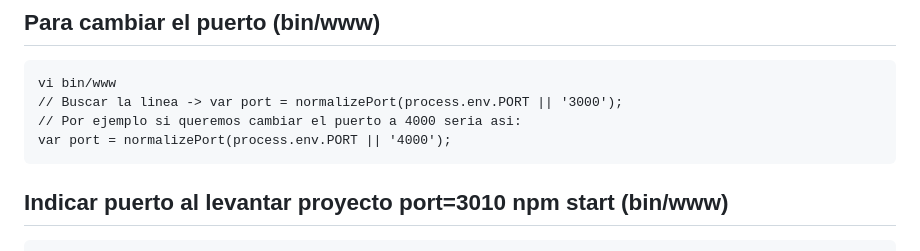
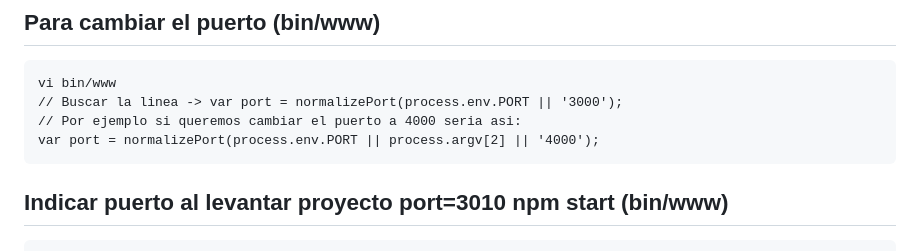
Before and after one commit to imartinpena/ejercicios-sw1, a Markdown page: CHULETARIO.md, the part around the change. Drawn GitHub-style.

````diff
--- a/CHULETARIO.md
+++ b/CHULETARIO.md
@@ -72,7 +72,7 @@ vi package.json
 vi bin/www
 // Buscar la linea -> var port = normalizePort(process.env.PORT || '3000');
 // Por ejemplo si queremos cambiar el puerto a 4000 seria asi:
-var port = normalizePort(process.env.PORT || '4000');
+var port = normalizePort(process.env.PORT || process.argv[2] || '4000');
 ```
 
 ## Indicar puerto al levantar proyecto port=3010 npm start (bin/www)
````
